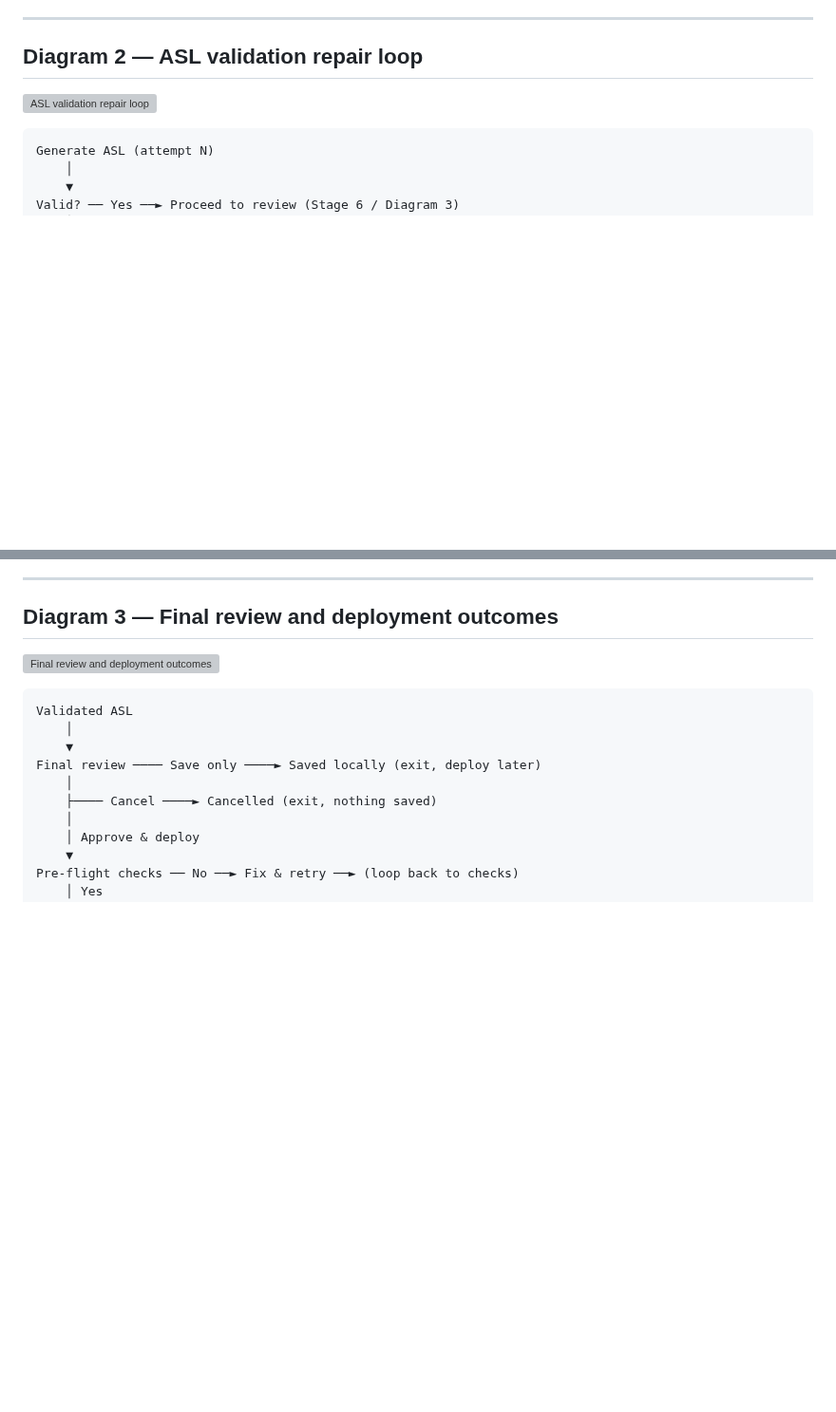
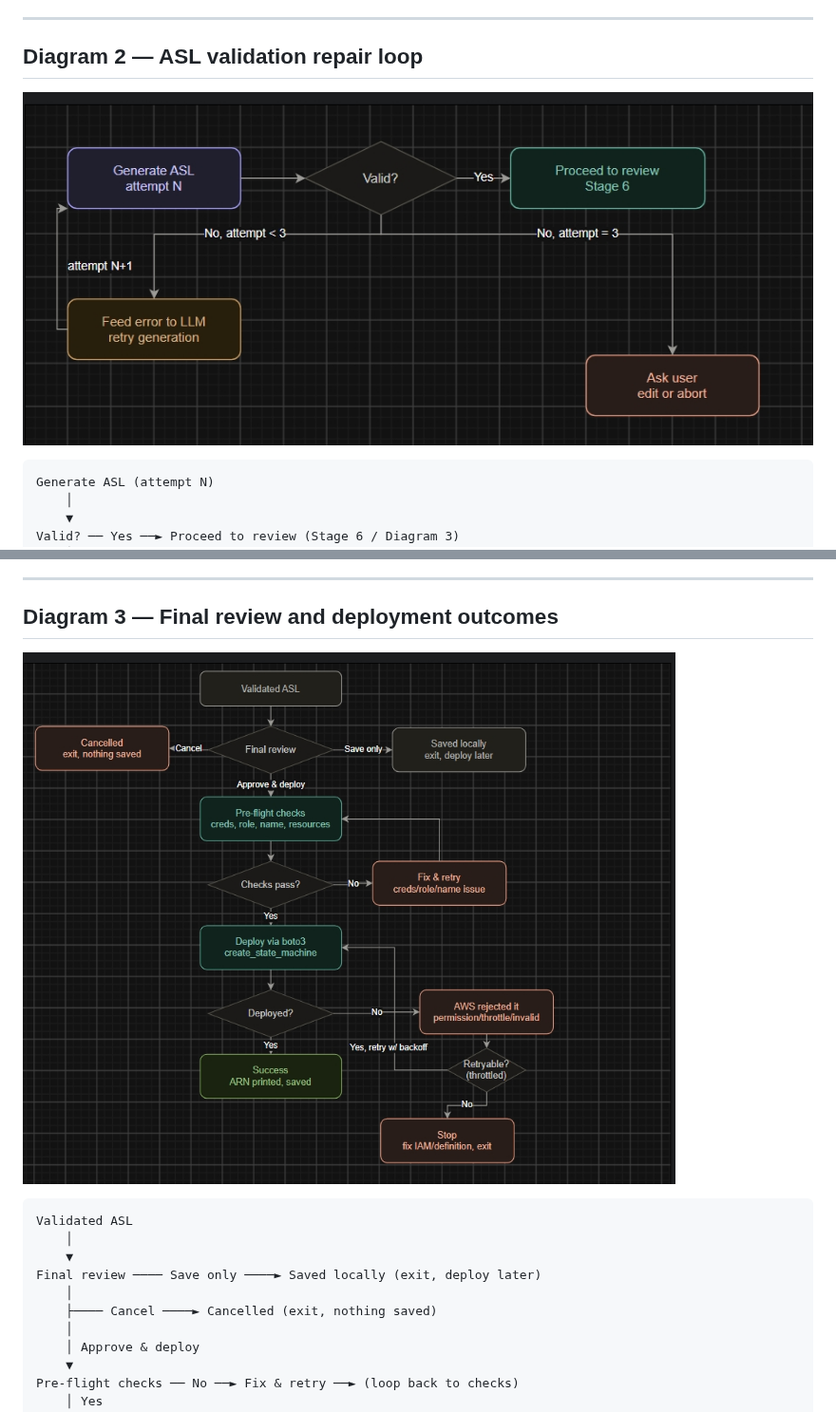
Before and after one commit to Dhruvgogri18/orchestration-accelerator-framework, a Markdown page: docs/phase1_architecture.md, 2 parts joined by grey strips. Shown at 95% size. Rendered like a GitHub page; pictures changed too: docs/diagrams/asl-repair-loop.jpeg (added), docs/diagrams/deployment-outcome.jpeg (added); blank space fills up the shorter version; grey boxes are pictures that could not be loaded.

````diff
--- a/docs/phase1_architecture.md
+++ b/docs/phase1_architecture.md
@@ -194,7 +194,7 @@ If it fails, this feeds into the repair loop — see Diagram 2.
 
 ## Diagram 2 — ASL validation repair loop
 
-![ASL validation repair loop](diagrams/02-asl-repair-loop.svg)
+![ASL validation repair loop](diagrams/asl-repair-loop.jpeg)
 
 ```
 Generate ASL (attempt N)
@@ -243,7 +243,7 @@ failure too — same repair loop, same cap — rather than crashing.
 
 ## Diagram 3 — Final review and deployment outcomes
 
-![Final review and deployment outcomes](diagrams/03-deployment-outcomes.svg)
+![Final review and deployment outcomes](diagrams/deployment-outcome.jpeg)
 
 ```
 Validated ASL
````
Also changed, not shown: other parts of docs/phase1_architecture.md (+2 -2 lines), docs/diagrams/main-flow.jpeg (added), docs/diagrams/system_architecture.jpeg (added).
